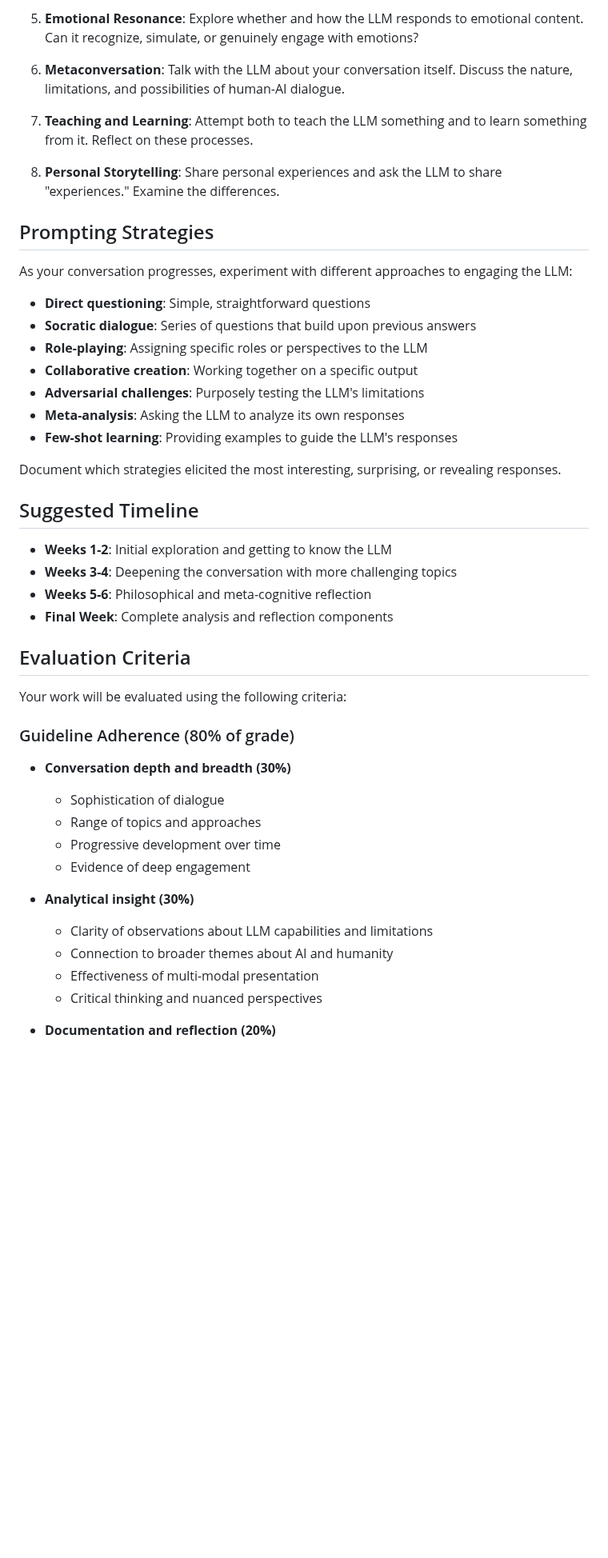
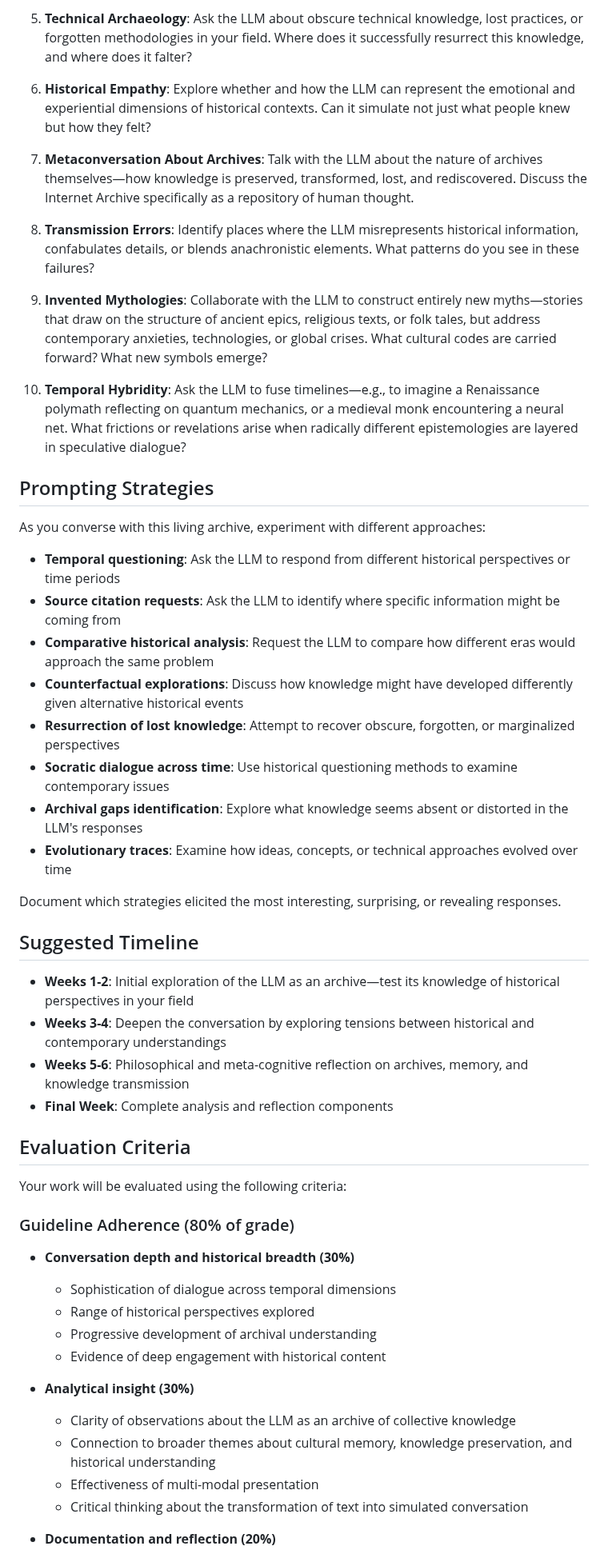
Before and after one commit to nikbearbrown/INFO_7375_Prompt_Engineering_and_Generative_AI, a Markdown page: Exams/INFO_7375_Midterm_Assignment.md, the part around one of its changes. Shown at 80% size. GitHub-like rendering; blank space fills up the shorter version.

```diff
--- a/Exams/INFO_7375_Midterm_Assignment.md
+++ b/Exams/INFO_7375_Midterm_Assignment.md
@@ -51,31 +50,37 @@ While you have significant freedom in how you approach this dialogue, your conve
 
-5. **Emotional Resonance**: Explore whether and how the LLM responds to emotional content. Can it recognize, simulate, or genuinely engage with emotions?
+5. **Technical Archaeology**: Ask the LLM about obscure technical knowledge, lost practices, or forgotten methodologies in your field. Where does it successfully resurrect this knowledge, and where does it falter?
 
-6. **Metaconversation**: Talk with the LLM about your conversation itself. Discuss the nature, limitations, and possibilities of human-AI dialogue.
+6. **Historical Empathy**: Explore whether and how the LLM can represent the emotional and experiential dimensions of historical contexts. Can it simulate not just what people knew but how they felt?
 
-7. **Teaching and Learning**: Attempt both to teach the LLM something and to learn something from it. Reflect on these processes.
+7. **Metaconversation About Archives**: Talk with the LLM about the nature of archives themselves—how knowledge is preserved, transformed, lost, and rediscovered. Discuss the Internet Archive specifically as a repository of human thought.
 
-8. **Personal Storytelling**: Share personal experiences and ask the LLM to share "experiences." Examine the differences.
+8. **Transmission Errors**: Identify places where the LLM misrepresents historical information, confabulates details, or blends anachronistic elements. What patterns do you see in these failures?
+
+9. **Invented Mythologies**: Collaborate with the LLM to construct entirely new myths—stories that draw on the structure of ancient epics, religious texts, or folk tales, but address contemporary anxieties, technologies, or global crises. What cultural codes are carried forward? What new symbols emerge?
+
+10. **Temporal Hybridity**: Ask the LLM to fuse timelines—e.g., to imagine a Renaissance polymath reflecting on quantum mechanics, or a medieval monk encountering a neural net. What frictions or revelations arise when radically different epistemologies are layered in speculative dialogue?
+
 
 ## Prompting Strategies
 
-As your conversation progresses, experiment with different approaches to engaging the LLM:
+As you converse with this living archive, experiment with different approaches:
 
-- **Direct questioning**: Simple, straightforward questions
-- **Socratic dialogue**: Series of questions that build upon previous answers
-- **Role-playing**: Assigning specific roles or perspectives to the LLM
-- **Collaborative creation**: Working together on a specific output
-- **Adversarial challenges**: Purposely testing the LLM's limitations
-- **Meta-analysis**: Asking the LLM to analyze its own responses
-- **Few-shot learning**: Providing examples to guide the LLM's responses
+- **Temporal questioning**: Ask the LLM to respond from different historical perspectives or time periods
+- **Source citation requests**: Ask the LLM to identify where specific information might be coming from
+- **Comparative historical analysis**: Request the LLM to compare how different eras would approach the same problem
+- **Counterfactual explorations**: Discuss how knowledge might have developed differently given alternative historical events
+- **Resurrection of lost knowledge**: Attempt to recover obscure, forgotten, or marginalized perspectives
+- **Socratic dialogue across time**: Use historical questioning methods to examine contemporary issues
+- **Archival gaps identification**: Explore what knowledge seems absent or distorted in the LLM's responses
+- **Evolutionary traces**: Examine how ideas, concepts, or technical approaches evolved over time
 
 Document which strategies elicited the most interesting, surprising, or revealing responses.
 
 ## Suggested Timeline
 
-- **Weeks 1-2**: Initial exploration and getting to know the LLM
-- **Weeks 3-4**: Deepening the conversation with more challenging topics
-- **Weeks 5-6**: Philosophical and meta-cognitive reflection
+- **Weeks 1-2**: Initial exploration of the LLM as an archive—test its knowledge of historical perspectives in your field
+- **Weeks 3-4**: Deepen the conversation by exploring tensions between historical and contemporary understandings
+- **Weeks 5-6**: Philosophical and meta-cognitive reflection on archives, memory, and knowledge transmission
 - **Final Week**: Complete analysis and reflection components
 
 ## Evaluation Criteria
@@ -83,16 +88,16 @@ Document which strategies elicited the most interesting, surprising, or revealin
 Your work will be evaluated using the following criteria:
 
 ### Guideline Adherence (80% of grade)
-- **Conversation depth and breadth (30%)**
-  * Sophistication of dialogue
-  * Range of topics and approaches
-  * Progressive development over time
-  * Evidence of deep engagement
+- **Conversation depth and historical breadth (30%)**
+  * Sophistication of dialogue across temporal dimensions
+  * Range of historical perspectives explored
+  * Progressive development of archival understanding
+  * Evidence of deep engagement with historical content
 
 - **Analytical insight (30%)**
-  * Clarity of observations about LLM capabilities and limitations
-  * Connection to broader themes about AI and humanity
+  * Clarity of observations about the LLM as an archive of collective knowledge
+  * Connection to broader themes about cultural memory, knowledge preservation, and historical understanding
   * Effectiveness of multi-modal presentation
-  * Critical thinking and nuanced perspectives
+  * Critical thinking about the transformation of text into simulated conversation
 
 - **Documentation and reflection (20%)**
```
Also changed, not shown: other parts of Exams/INFO_7375_Midterm_Assignment.md (+33 -34 lines).
